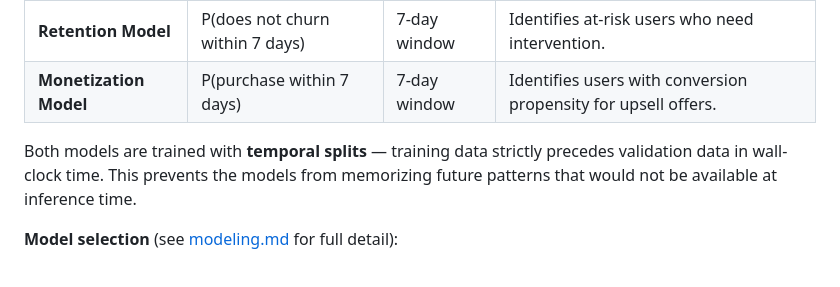
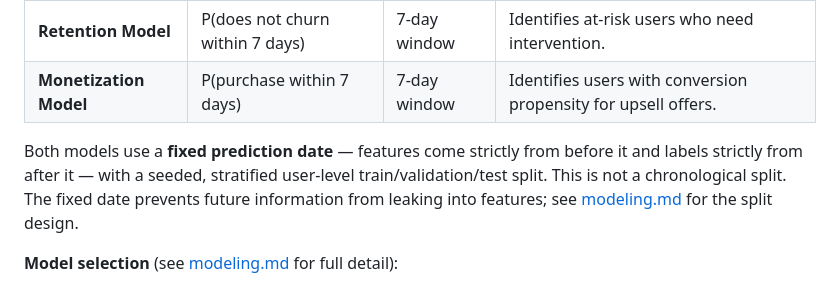
Before and after one commit to tejas-parjane/attention-os, a Markdown page: docs/architecture.md, the part around the change. Drawn GitHub-style.

Commit message:
Docs: describe the fixed-date stratified split, not temporal splits

```diff
--- a/docs/architecture.md
+++ b/docs/architecture.md
@@ -106,7 +106,7 @@ Two prediction models are maintained:
 | **Retention Model** | P(does not churn within 7 days) | 7-day window | Identifies at-risk users who need intervention. |
 | **Monetization Model** | P(purchase within 7 days) | 7-day window | Identifies users with conversion propensity for upsell offers. |
 
-Both models are trained with **temporal splits** — training data strictly precedes validation data in wall-clock time. This prevents the models from memorizing future patterns that would not be available at inference time.
+Both models use a **fixed prediction date** — features come strictly from before it and labels strictly from after it — with a seeded, stratified user-level train/validation/test split. This is not a chronological split. The fixed date prevents future information from leaking into features; see [modeling.md](modeling.md) for the split design.
 
 **Model selection** (see [modeling.md](modeling.md) for full detail):
 - Logistic Regression serves as the interpretable baseline.
```
